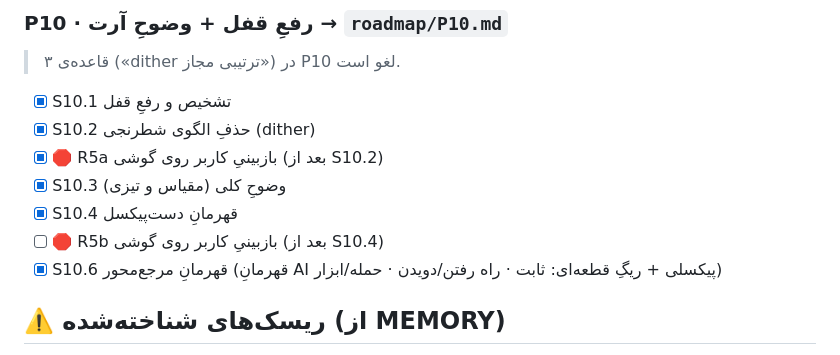
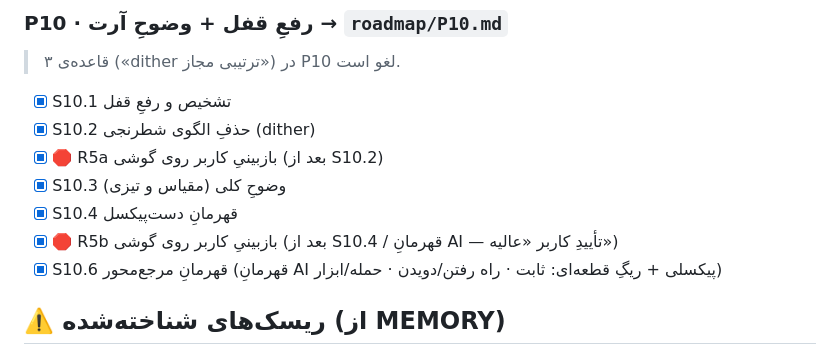
Before and after one commit to amirrezahadipoor/farmdungeon, a Markdown page: ROADMAP.md, the part around the change. Drawn GitHub-style.

```diff
--- a/ROADMAP.md
+++ b/ROADMAP.md
@@ -162,7 +162,7 @@ MEMORY.md را بخوان. در ROADMAP.md اولین نشست ☐ را پیدا
 - [x] 🛑 R5a بازبینیِ کاربر روی گوشی (بعد از S10.2)
 - [x] S10.3 وضوحِ کلی (مقیاس و تیزی)
 - [x] S10.4 قهرمانِ دست‌پیکسل
-- [ ] 🛑 R5b بازبینیِ کاربر روی گوشی (بعد از S10.4)
+- [x] 🛑 R5b بازبینیِ کاربر روی گوشی (بعد از S10.4 / قهرمانِ AI — تأییدِ کاربر «عالیه»)
 - [x] S10.6 قهرمانِ مرجع‌محور (قهرمانِ AI پیکسلی + ریگِ قطعه‌ای: ثابت · راه رفتن/دویدن · حمله/ابزار)
 
 ## ⚠️ ریسک‌های شناخته‌شده (از MEMORY)
```
Also changed, not shown: MEMORY.md (+1 -0 lines), roadmap/P10.md (+2 -1 lines).
